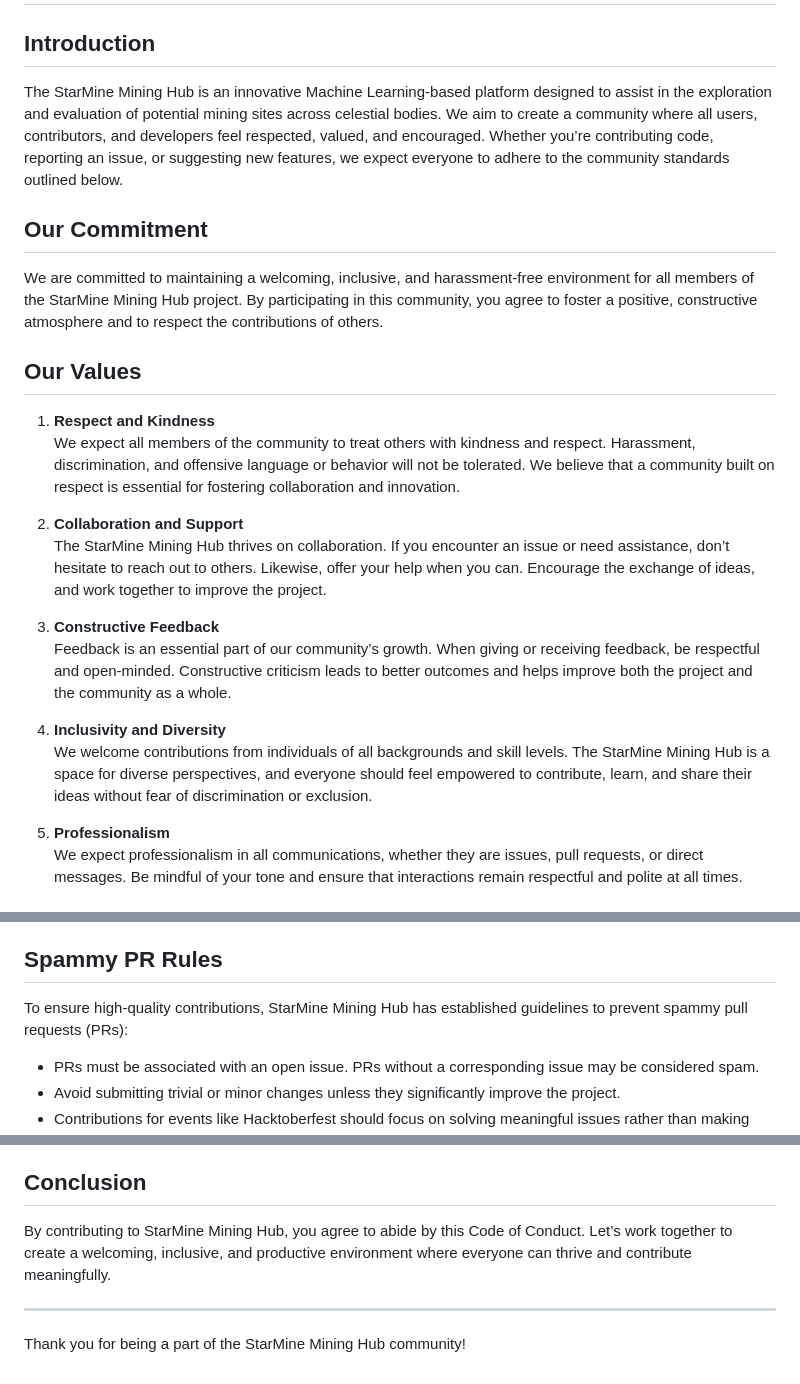
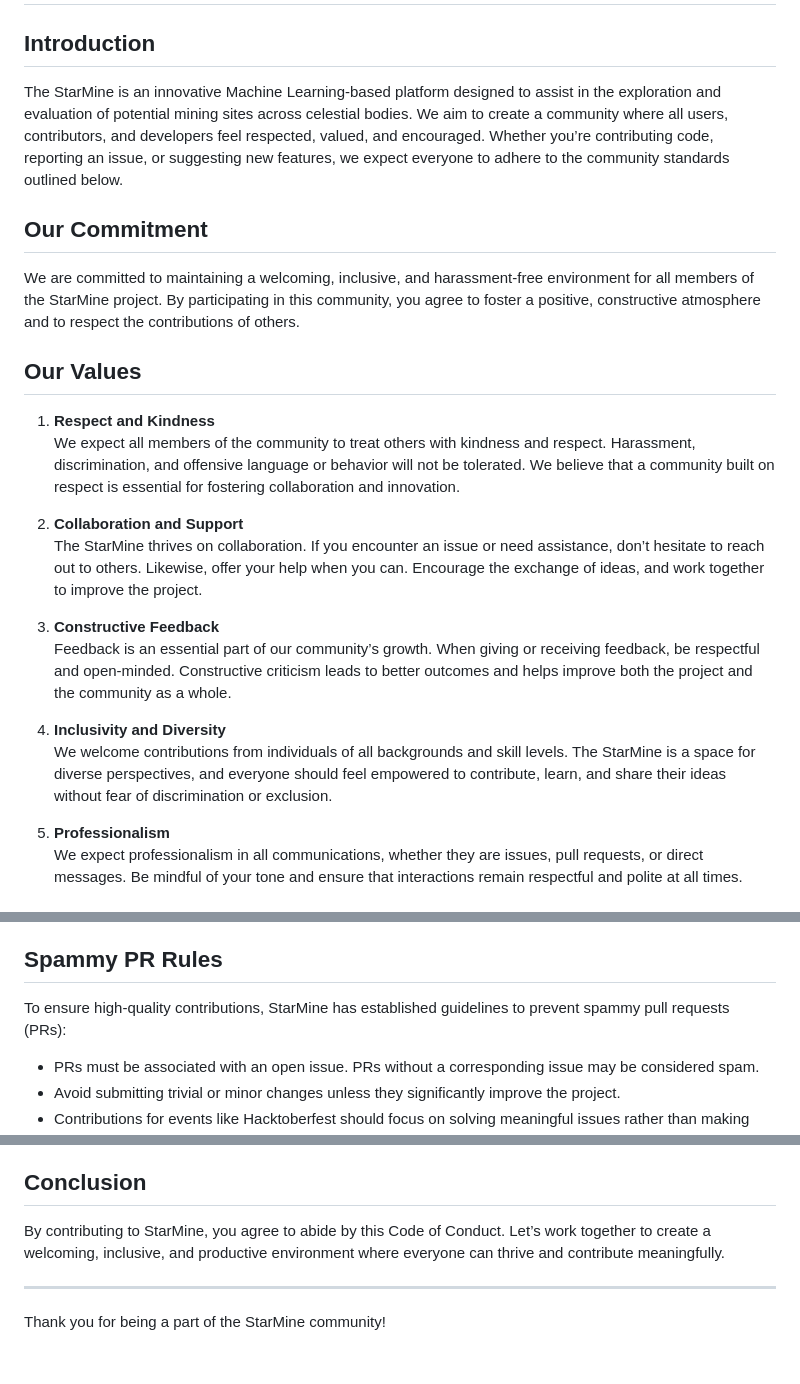
Before and after one commit to Devanik21/ISRO_Mining_Site_FINAL_APP, a Markdown page: CODE_OF_CONDUCT.md, 3 parts joined by grey strips. Rendered like a GitHub page.

Commit message:
Change name to StarMine

```diff
--- a/CODE_OF_CONDUCT.md
+++ b/CODE_OF_CONDUCT.md
@@ -2,11 +2,11 @@
 
 ## Introduction
 
-The StarMine Mining Hub is an innovative Machine Learning-based platform designed to assist in the exploration and evaluation of potential mining sites across celestial bodies. We aim to create a community where all users, contributors, and developers feel respected, valued, and encouraged. Whether you’re contributing code, reporting an issue, or suggesting new features, we expect everyone to adhere to the community standards outlined below.
+The StarMine is an innovative Machine Learning-based platform designed to assist in the exploration and evaluation of potential mining sites across celestial bodies. We aim to create a community where all users, contributors, and developers feel respected, valued, and encouraged. Whether you’re contributing code, reporting an issue, or suggesting new features, we expect everyone to adhere to the community standards outlined below.
 
 ## Our Commitment
 
-We are committed to maintaining a welcoming, inclusive, and harassment-free environment for all members of the StarMine Mining Hub project. By participating in this community, you agree to foster a positive, constructive atmosphere and to respect the contributions of others.
+We are committed to maintaining a welcoming, inclusive, and harassment-free environment for all members of the StarMine project. By participating in this community, you agree to foster a positive, constructive atmosphere and to respect the contributions of others.
 
 ## Our Values
 
@@ -14,13 +14,13 @@ We are committed to maintaining a welcoming, inclusive, and harassment-free envi
    We expect all members of the community to treat others with kindness and respect. Harassment, discrimination, and offensive language or behavior will not be tolerated. We believe that a community built on respect is essential for fostering collaboration and innovation.
 
 2. **Collaboration and Support**
-   The StarMine Mining Hub thrives on collaboration. If you encounter an issue or need assistance, don’t hesitate to reach out to others. Likewise, offer your help when you can. Encourage the exchange of ideas, and work together to improve the project.
+   The StarMine thrives on collaboration. If you encounter an issue or need assistance, don’t hesitate to reach out to others. Likewise, offer your help when you can. Encourage the exchange of ideas, and work together to improve the project.
 
 3. **Constructive Feedback**
    Feedback is an essential part of our community’s growth. When giving or receiving feedback, be respectful and open-minded. Constructive criticism leads to better outcomes and helps improve both the project and the community as a whole.
 
 4. **Inclusivity and Diversity**
-   We welcome contributions from individuals of all backgrounds and skill levels. The StarMine Mining Hub is a space for diverse perspectives, and everyone should feel empowered to contribute, learn, and share their ideas without fear of discrimination or exclusion.
+   We welcome contributions from individuals of all backgrounds and skill levels. The StarMine is a space for diverse perspectives, and everyone should feel empowered to contribute, learn, and share their ideas without fear of discrimination or exclusion.
 
 5. **Professionalism**
    We expect professionalism in all communications, whether they are issues, pull requests, or direct messages. Be mindful of your tone and ensure that interactions remain respectful and polite at all times.
@@ -43,7 +43,7 @@ We are committed to maintaining a welcoming, inclusive, and harassment-free envi
 
 ## Spammy PR Rules
 
-To ensure high-quality contributions, StarMine Mining Hub has established guidelines to prevent spammy pull requests (PRs):
+To ensure high-quality contributions, StarMine has established guidelines to prevent spammy pull requests (PRs):
 
 - PRs must be associated with an open issue. PRs without a corresponding issue may be considered spam.
 - Avoid submitting trivial or minor changes unless they significantly improve the project.
@@ -62,8 +62,8 @@ Contributors who violate this Code of Conduct may face actions deemed appropriat
 
 ## Conclusion
 
-By contributing to StarMine Mining Hub, you agree to abide by this Code of Conduct. Let’s work together to create a welcoming, inclusive, and productive environment where everyone can thrive and contribute meaningfully.
+By contributing to StarMine, you agree to abide by this Code of Conduct. Let’s work together to create a welcoming, inclusive, and productive environment where everyone can thrive and contribute meaningfully.
 
 ---
 
-Thank you for being a part of the StarMine Mining Hub community!
+Thank you for being a part of the StarMine community!
```
